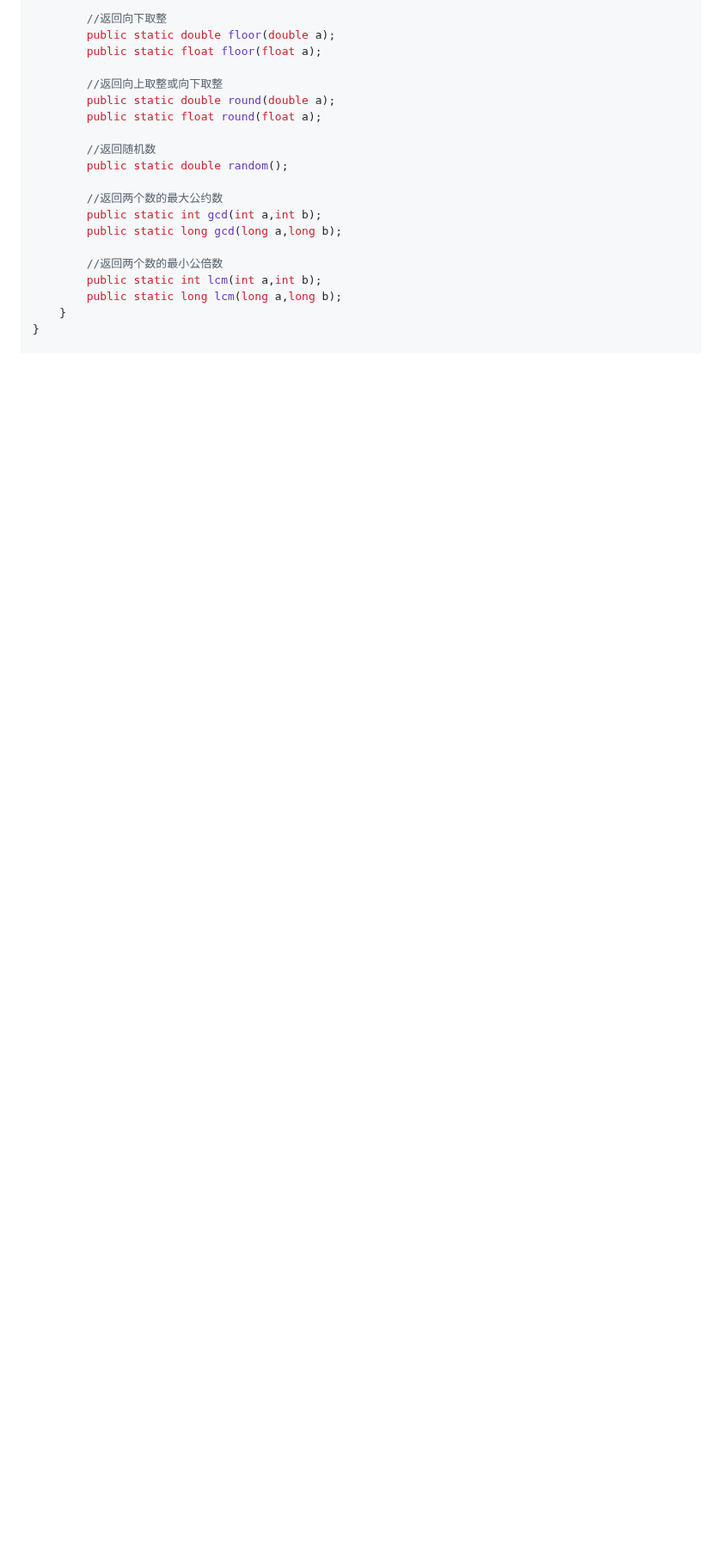
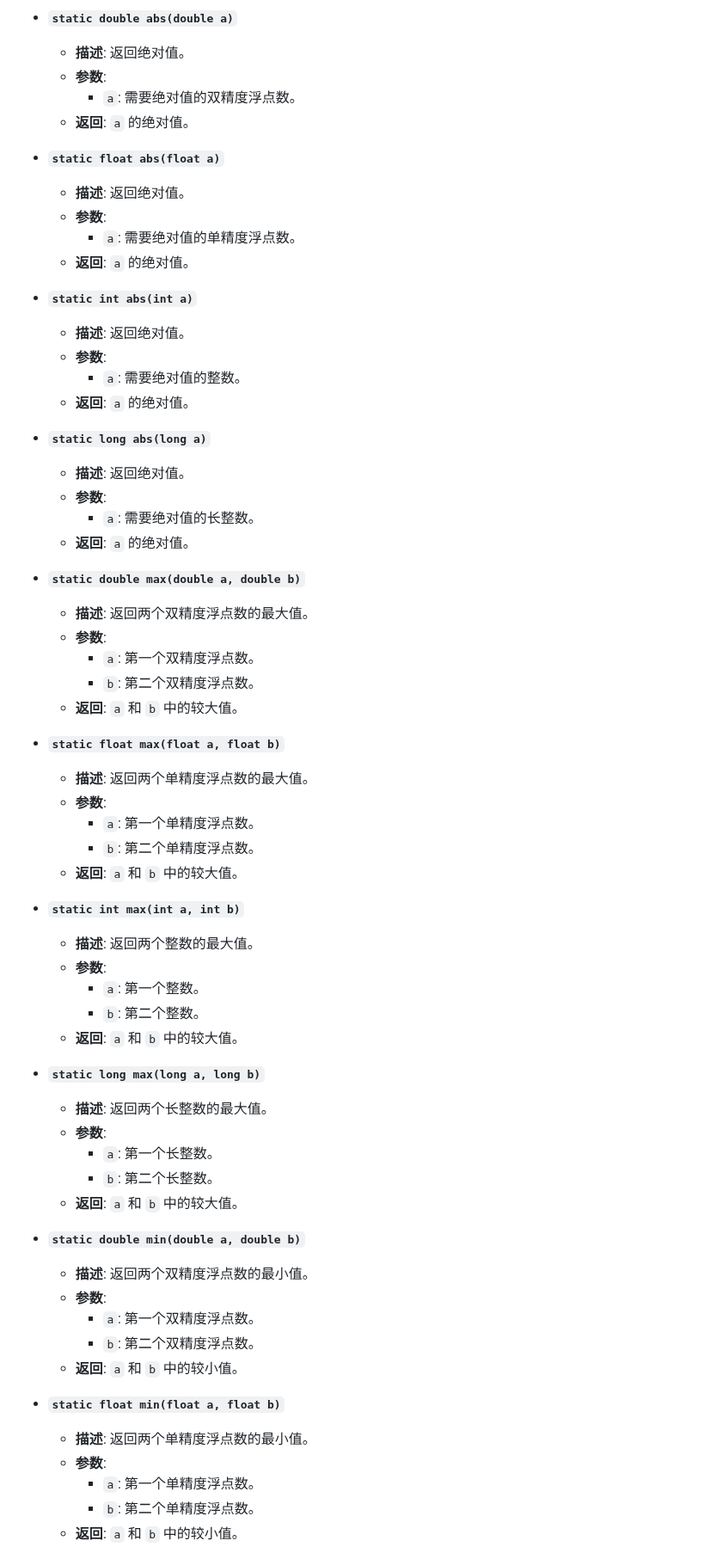
Before and after one commit to The-Cooler/The-Cooler.github.io, a Markdown page: javaLearn.md, the part around one of its changes. Shown at 86% size. Rendered like a GitHub page; blank space fills up the shorter version.

```diff
--- a/javaLearn.md
+++ b/javaLearn.md
@@ -275,21 +323,67 @@ public class lang{
 
-        //返回向下取整
-        public static double floor(double a);
-        public static float floor(float a);
+- **`static double abs(double a)`**
+  - **描述**: 返回绝对值。
+  - **参数**:
+    - `a`: 需要绝对值的双精度浮点数。
+  - **返回**: `a` 的绝对值。
 
-        //返回向上取整或向下取整
-        public static double round(double a);
-        public static float round(float a);
+- **`static float abs(float a)`**
+  - **描述**: 返回绝对值。
+  - **参数**:
+    - `a`: 需要绝对值的单精度浮点数。
+  - **返回**: `a` 的绝对值。
 
-        //返回随机数
-        public static double random();
+- **`static int abs(int a)`**
+  - **描述**: 返回绝对值。
+  - **参数**:
+    - `a`: 需要绝对值的整数。
+  - **返回**: `a` 的绝对值。
 
-        //返回两个数的最大公约数
-        public static int gcd(int a,int b);
-        public static long gcd(long a,long b);
+- **`static long abs(long a)`**
+  - **描述**: 返回绝对值。
+  - **参数**:
+    - `a`: 需要绝对值的长整数。
+  - **返回**: `a` 的绝对值。
 
-        //返回两个数的最小公倍数
-        public static int lcm(int a,int b);
-        public static long lcm(long a,long b);
-    }
-}
+- **`static double max(double a, double b)`**
+  - **描述**: 返回两个双精度浮点数的最大值。
+  - **参数**:
+    - `a`: 第一个双精度浮点数。
+    - `b`: 第二个双精度浮点数。
+  - **返回**: `a` 和 `b` 中的较大值。
+
+- **`static float max(float a, float b)`**
+  - **描述**: 返回两个单精度浮点数的最大值。
+  - **参数**:
+    - `a`: 第一个单精度浮点数。
+    - `b`: 第二个单精度浮点数。
+  - **返回**: `a` 和 `b` 中的较大值。
+
+- **`static int max(int a, int b)`**
+  - **描述**: 返回两个整数的最大值。
+  - **参数**:
+    - `a`: 第一个整数。
+    - `b`: 第二个整数。
+  - **返回**: `a` 和 `b` 中的较大值。
+
+- **`static long max(long a, long b)`**
+  - **描述**: 返回两个长整数的最大值。
+  - **参数**:
+    - `a`: 第一个长整数。
+    - `b`: 第二个长整数。
+  - **返回**: `a` 和 `b` 中的较大值。
+
+- **`static double min(double a, double b)`**
+  - **描述**: 返回两个双精度浮点数的最小值。
+  - **参数**:
+    - `a`: 第一个双精度浮点数。
+    - `b`: 第二个双精度浮点数。
+  - **返回**: `a` 和 `b` 中的较小值。
+
+- **`static float min(float a, float b)`**
+  - **描述**: 返回两个单精度浮点数的最小值。
+  - **参数**:
+    - `a`: 第一个单精度浮点数。
+    - `b`: 第二个单精度浮点数。
+  - **返回**: `a` 和 `b` 中的较小值。
+
```
Also changed, not shown: other parts of javaLearn.md (+196 -67 lines).
